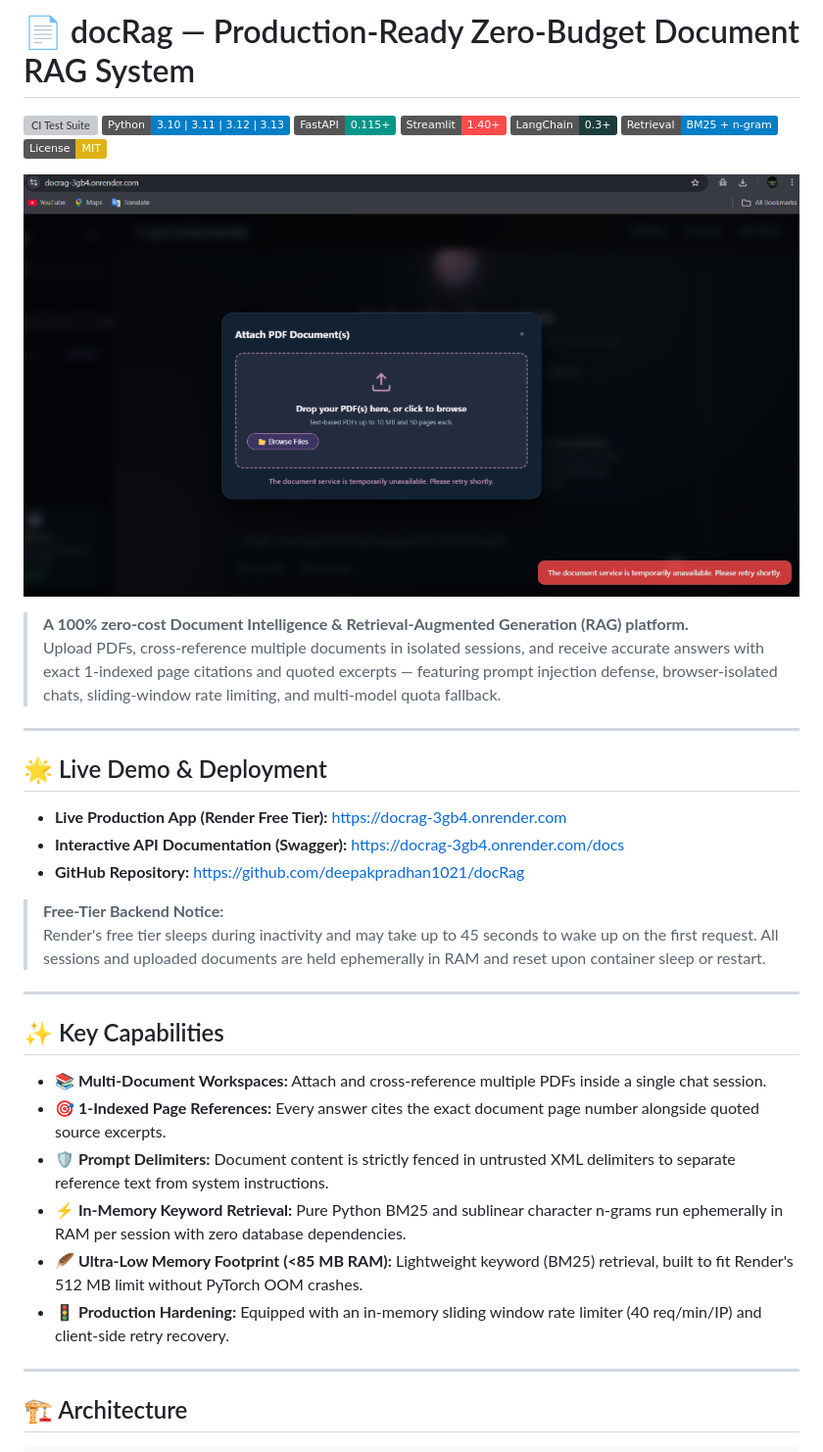
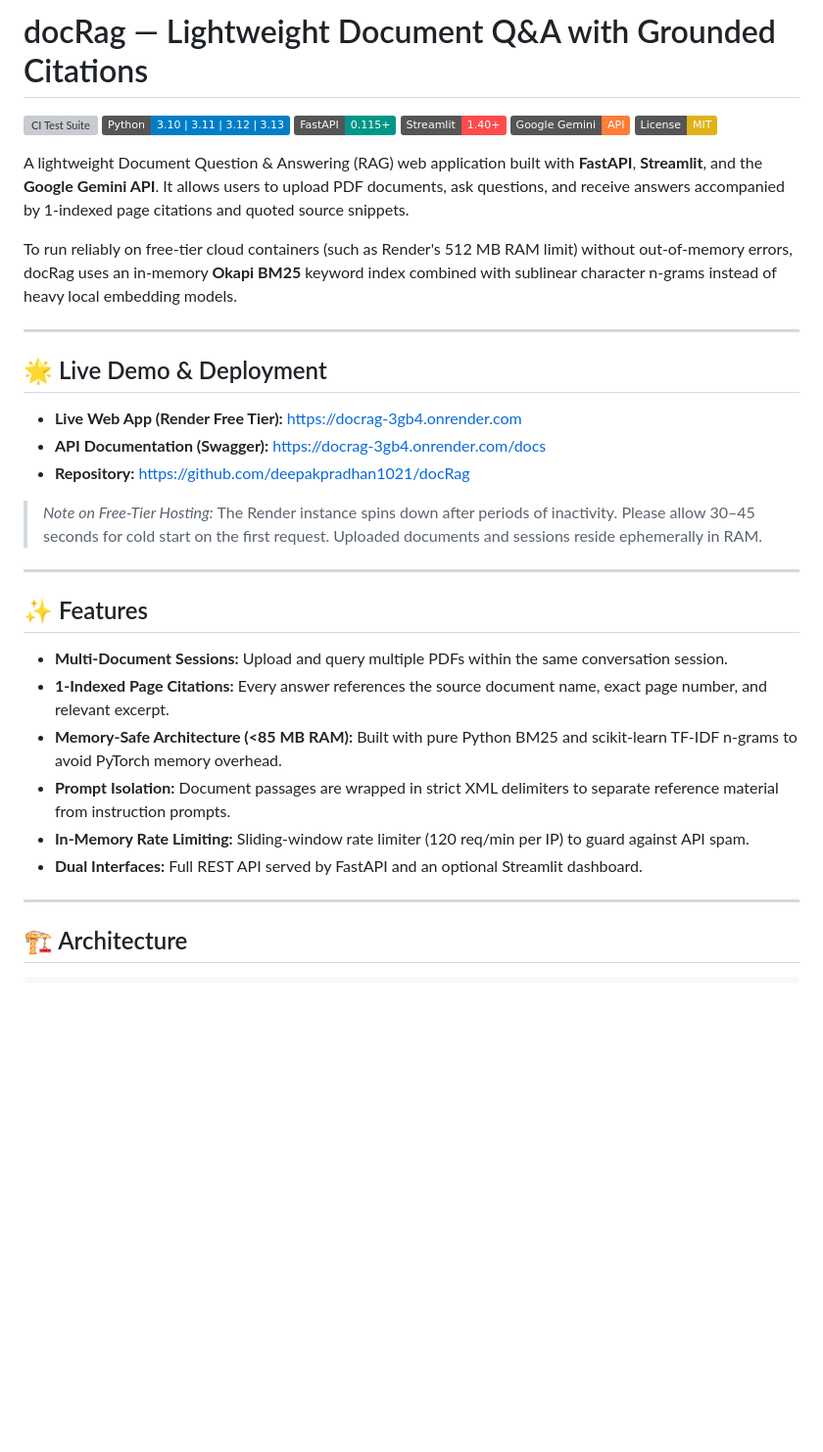
Before and after one commit to deepakpradhan1021/docRag, a Markdown page: README.md, the part around one of its changes. Shown at 98% size. GitHub-like rendering; badges without logos; blank space fills up the shorter version; grey boxes are pictures that could not be loaded.

```diff
--- a/README.md
+++ b/README.md
@@ -1,39 +1,36 @@
-# 📄 docRag — Production-Ready Zero-Budget Document RAG System
+# docRag — Lightweight Document Q&A with Grounded Citations
 
 [![CI Test Suite](https://github.com/deepakpradhan1021/docRag/actions/workflows/ci.yml/badge.svg)](https://github.com/deepakpradhan1021/docRag/actions)
 [![Python](https://img.shields.io/badge/Python-3.10%20%7C%203.11%20%7C%203.12%20%7C%203.13-blue.svg)](https://www.python.org/)
 [![FastAPI](https://img.shields.io/badge/FastAPI-0.115+-009688.svg)](https://fastapi.tiangolo.com/)
 [![Streamlit](https://img.shields.io/badge/Streamlit-1.40+-FF4B4B.svg)](https://streamlit.io/)
-[![LangChain](https://img.shields.io/badge/LangChain-0.3+-1C3C3C.svg)](https://www.langchain.com/)
-[![BM25 Retrieval](https://img.shields.io/badge/Retrieval-BM25%20%2B%20n--gram-blue.svg)](https://scikit-learn.org/)
+[![Google Gemini API](https://img.shields.io/badge/Google%20Gemini-API-orange.svg)](https://aistudio.google.com/)
 [![License: MIT](https://img.shields.io/badge/License-MIT-yellow.svg)](LICENSE)
 
-![docRag Live Application UI](static/docrag_live_preview.png)
+A lightweight Document Question & Answering (RAG) web application built with **FastAPI**, **Streamlit**, and the **Google Gemini API**. It allows users to upload PDF documents, ask questions, and receive answers accompanied by 1-indexed page citations and quoted source snippets.
 
-> **A 100% zero-cost Document Intelligence & Retrieval-Augmented Generation (RAG) platform.**
-> Upload PDFs, cross-reference multiple documents in isolated sessions, and receive accurate answers with exact 1-indexed page citations and quoted excerpts — featuring prompt injection defense, browser-isolated chats, sliding-window rate limiting, and multi-model quota fallback.
+To run reliably on free-tier cloud containers (such as Render's 512 MB RAM limit) without out-of-memory errors, docRag uses an in-memory **Okapi BM25** keyword index combined with sublinear character n-grams instead of heavy local embedding models.
 
 ---
 
 ## 🌟 Live Demo & Deployment
 
-- **Live Production App (Render Free Tier):** [https://docrag-3gb4.onrender.com](https://docrag-3gb4.onrender.com)
-- **Interactive API Documentation (Swagger):** [https://docrag-3gb4.onrender.com/docs](https://docrag-3gb4.onrender.com/docs)
-- **GitHub Repository:** [https://github.com/deepakpradhan1021/docRag](https://github.com/deepakpradhan1021/docRag)
+- **Live Web App (Render Free Tier):** [https://docrag-3gb4.onrender.com](https://docrag-3gb4.onrender.com)
+- **API Documentation (Swagger):** [https://docrag-3gb4.onrender.com/docs](https://docrag-3gb4.onrender.com/docs)
+- **Repository:** [https://github.com/deepakpradhan1021/docRag](https://github.com/deepakpradhan1021/docRag)
 
-> **Free-Tier Backend Notice:**
-> Render's free tier sleeps during inactivity and may take up to 45 seconds to wake up on the first request. All sessions and uploaded documents are held ephemerally in RAM and reset upon container sleep or restart.
+> *Note on Free-Tier Hosting:* The Render instance spins down after periods of inactivity. Please allow 30–45 seconds for cold start on the first request. Uploaded documents and sessions reside ephemerally in RAM.
 
 ---
 
-## ✨ Key Capabilities
+## ✨ Features
 
-- **📚 Multi-Document Workspaces:** Attach and cross-reference multiple PDFs inside a single chat session.
-- **🎯 1-Indexed Page References:** Every answer cites the exact document page number alongside quoted source excerpts.
-- **🛡️ Prompt Delimiters:** Document content is strictly fenced in untrusted XML delimiters to separate reference text from system instructions.
-- **⚡ In-Memory Keyword Retrieval:** Pure Python BM25 and sublinear character n-grams run ephemerally in RAM per session with zero database dependencies.
-- **🪶 Ultra-Low Memory Footprint (<85 MB RAM):** Lightweight keyword (BM25) retrieval, built to fit Render's 512 MB limit without PyTorch OOM crashes.
-- **🚦 Production Hardening:** Equipped with an in-memory sliding window rate limiter (40 req/min/IP) and client-side retry recovery.
+- **Multi-Document Sessions:** Upload and query multiple PDFs within the same conversation session.
+- **1-Indexed Page Citations:** Every answer references the source document name, exact page number, and relevant excerpt.
+- **Memory-Safe Architecture (<85 MB RAM):** Built with pure Python BM25 and scikit-learn TF-IDF n-grams to avoid PyTorch memory overhead.
+- **Prompt Isolation:** Document passages are wrapped in strict XML delimiters to separate reference material from instruction prompts.
+- **In-Memory Rate Limiting:** Sliding-window rate limiter (120 req/min per IP) to guard against API spam.
+- **Dual Interfaces:** Full REST API served by FastAPI and an optional Streamlit dashboard.
 
 ---
 
```
Also changed, not shown: other parts of README.md (+28 -28 lines).
